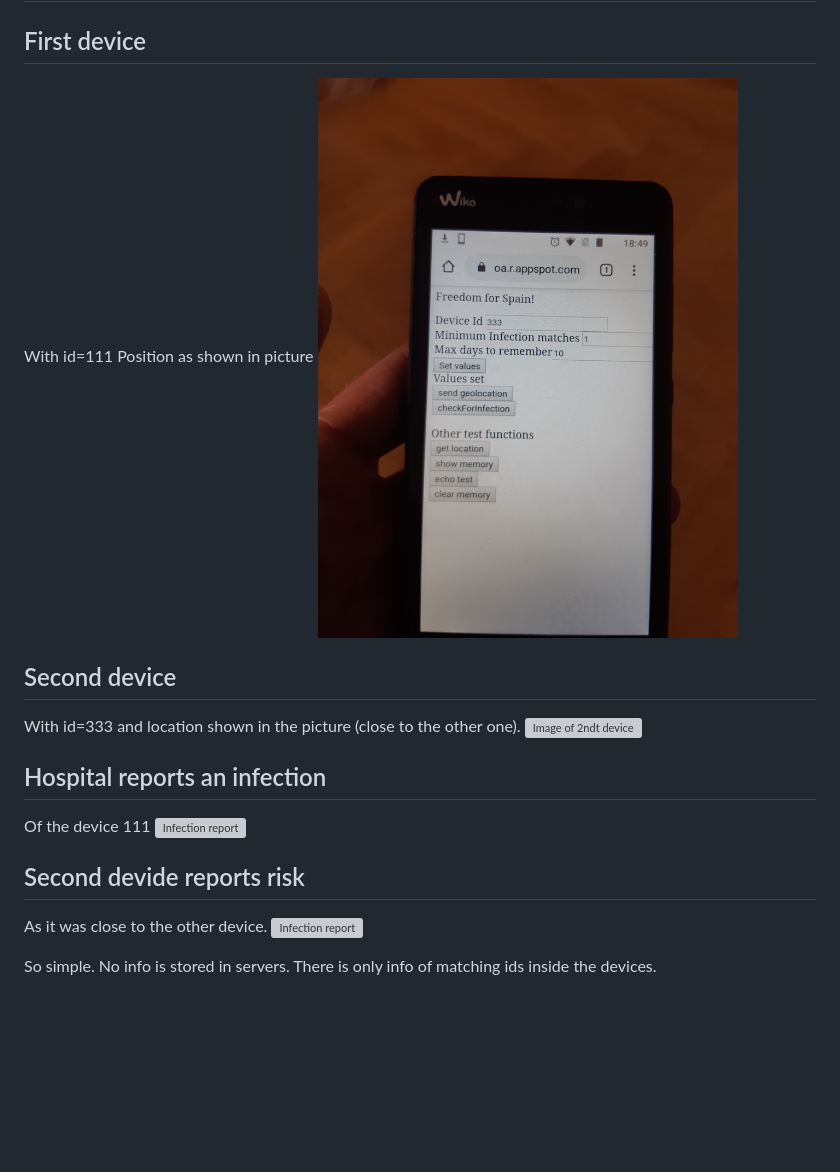
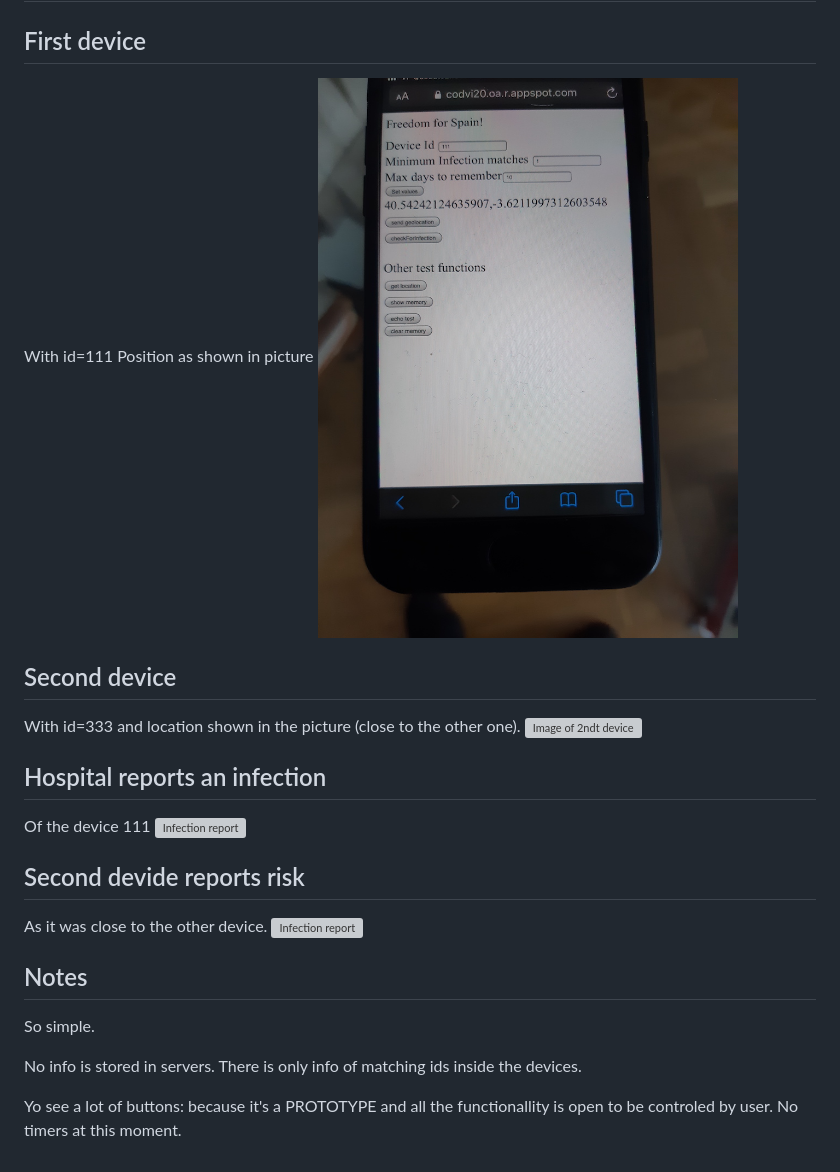
Before and after one commit to codvi20/codvi20, a Markdown page: demo.md, the part around the change. GitHub-like rendering; pictures changed too: doc/20200429_184909.jpg; blank space fills up the shorter version; grey boxes are pictures that could not be loaded.

```diff
--- a/demo.md
+++ b/demo.md
@@ -17,6 +17,11 @@ Of the device 111
 As it was close to the other device.
 ![Infection report](doc/20200429_185118.jpg)
 
+## Notes
 So simple.
+
 No info is stored in servers. There is only info of matching ids inside
 the devices.
+
+Yo see a lot of buttons: because it's a PROTOTYPE and all the functionallity
+is open to be controled by user. No timers at this moment.
```
Also changed, not shown: open-questions.md (deleted, +0 -23 lines).
